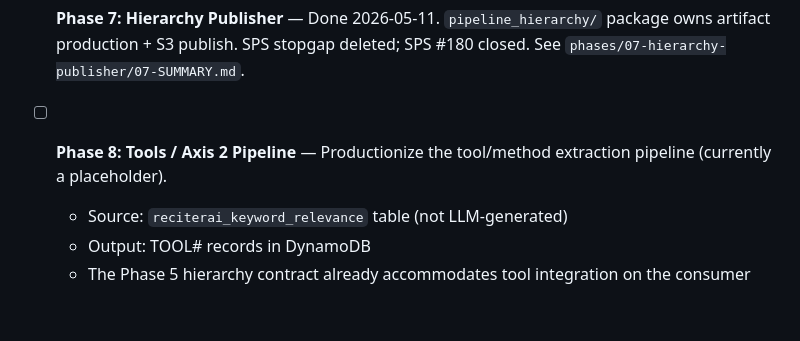
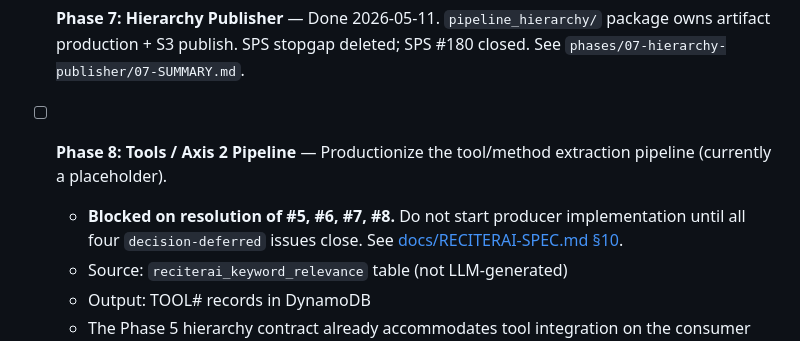
Before and after one commit to wcmc-its/ReciterAI, a Markdown page: .planning/ROADMAP.md, the part around the change. GitHub-like rendering; blank space fills up the shorter version.

```diff
--- a/.planning/ROADMAP.md
+++ b/.planning/ROADMAP.md
@@ -27,6 +27,7 @@ These phases were executed before the 2026-05-11 restructure, when ReciterAI wor
 - [x] **Phase 7: Hierarchy Publisher** — Done 2026-05-11. `pipeline_hierarchy/` package owns artifact production + S3 publish. SPS stopgap deleted; SPS #180 closed. See `phases/07-hierarchy-publisher/07-SUMMARY.md`.
 
 - [ ] **Phase 8: Tools / Axis 2 Pipeline** — Productionize the tool/method extraction pipeline (currently a placeholder).
+  - **Blocked on resolution of #5, #6, #7, #8.** Do not start producer implementation until all four `decision-deferred` issues close. See [docs/RECITERAI-SPEC.md §10](../docs/RECITERAI-SPEC.md#10-decision-axis-2-tools--commit-to-the-producer-model-not-a-date).
   - Source: `reciterai_keyword_relevance` table (not LLM-generated)
   - Output: TOOL# records in DynamoDB
   - The Phase 5 hierarchy contract already accommodates tool integration on the consumer side.
```
Also changed, not shown: docs/RECITERAI-SPEC.md (+3 -3 lines).
